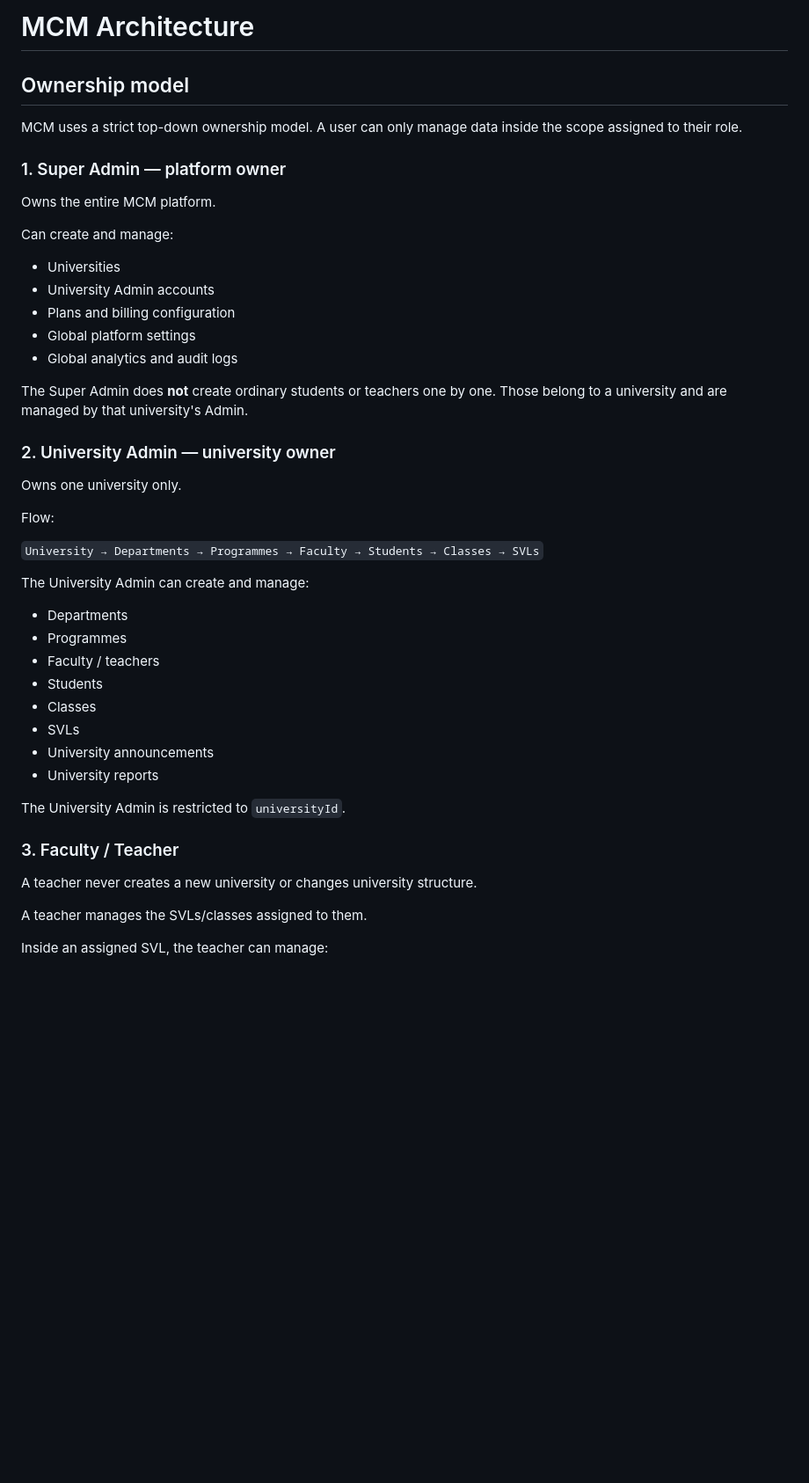
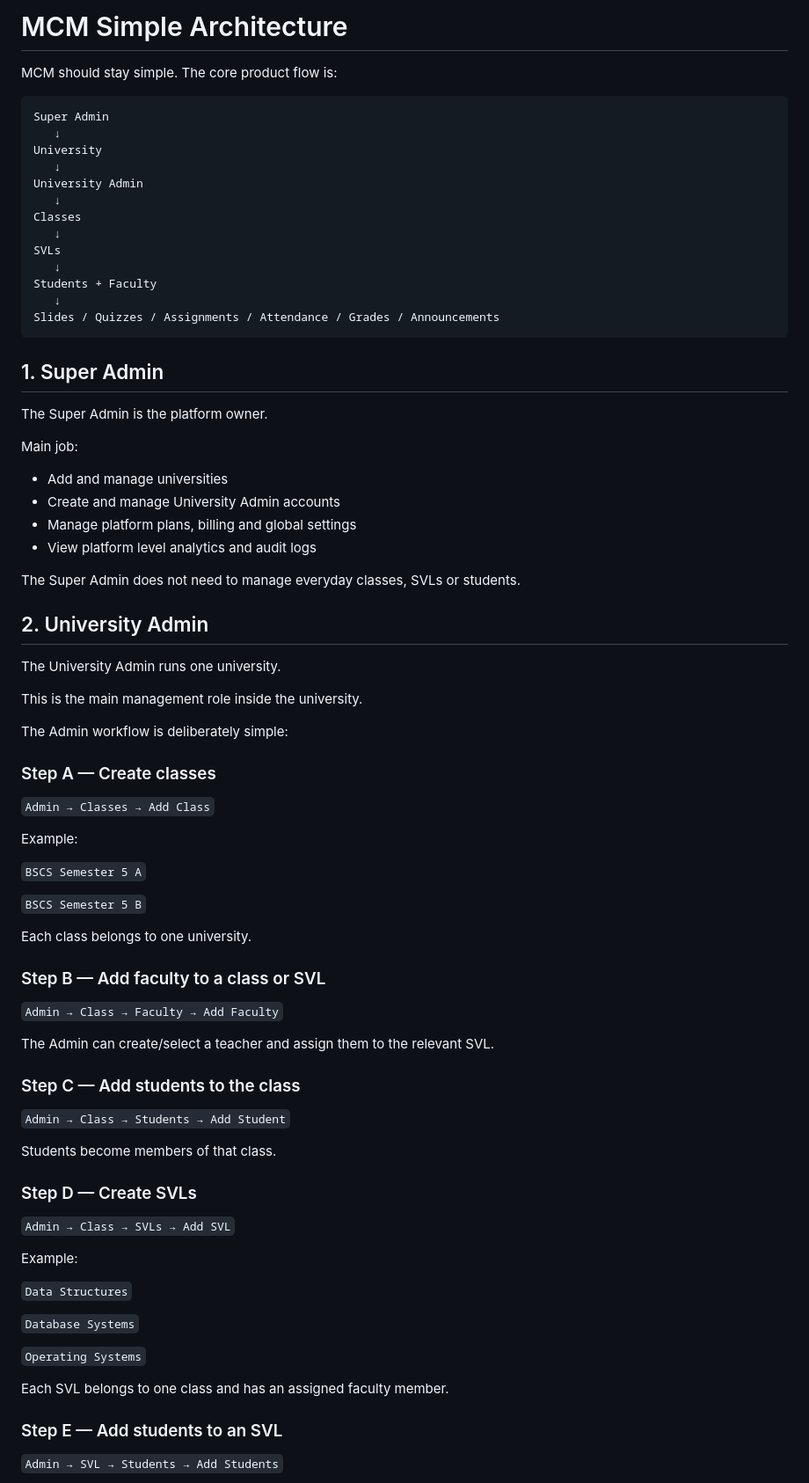
Before and after one commit to Webster-02/MCM-App, a Markdown page: MCM-ARCHITECTURE.md, the part around one of its changes. Shown at 88% size. Drawn GitHub-style; blank space fills up the shorter version.

Commit message:
Simplify MCM ownership and academic workflow

````diff
--- a/MCM-ARCHITECTURE.md
+++ b/MCM-ARCHITECTURE.md
@@ -1,49 +1,83 @@
-# MCM Architecture
+# MCM Simple Architecture
 
-## Ownership model
+MCM should stay simple. The core product flow is:
 
-MCM uses a strict top-down ownership model. A user can only manage data inside the scope assigned to their role.
+```text
+Super Admin
+   ↓
+University
+   ↓
+University Admin
+   ↓
+Classes
+   ↓
+SVLs
+   ↓
+Students + Faculty
+   ↓
+Slides / Quizzes / Assignments / Attendance / Grades / Announcements
+```
 
-### 1. Super Admin — platform owner
+## 1. Super Admin
 
-Owns the entire MCM platform.
+The Super Admin is the platform owner.
 
-Can create and manage:
+Main job:
 
-- Universities
-- University Admin accounts
-- Plans and billing configuration
-- Global platform settings
-- Global analytics and audit logs
+- Add and manage universities
+- Create and manage University Admin accounts
+- Manage platform plans, billing and global settings
+- View platform level analytics and audit logs
 
-The Super Admin does **not** create ordinary students or teachers one by one. Those belong to a university and are managed by that university's Admin.
+The Super Admin does not need to manage everyday classes, SVLs or students.
 
-### 2. University Admin — university owner
+## 2. University Admin
 
-Owns one university only.
+The University Admin runs one university.
 
-Flow:
+This is the main management role inside the university.
 
-`University → Departments → Programmes → Faculty → Students → Classes → SVLs`
+The Admin workflow is deliberately simple:
 
-The University Admin can create and manage:
+### Step A — Create classes
 
-- Departments
-- Programmes
-- Faculty / teachers
-- Students
-- Classes
-- SVLs
-- University announcements
-- University reports
+`Admin → Classes → Add Class`
 
-The University Admin is restricted to `universityId`.
+Example:
 
-### 3. Faculty / Teacher
+`BSCS Semester 5 A`
 
-A teacher never creates a new university or changes university structure.
+`BSCS Semester 5 B`
 
-A teacher manages the SVLs/classes assigned to them.
+Each class belongs to one university.
 
-Inside an assigned SVL, the teacher can manage:
+### Step B — Add faculty to a class or SVL
 
+`Admin → Class → Faculty → Add Faculty`
+
+The Admin can create/select a teacher and assign them to the relevant SVL.
+
+### Step C — Add students to the class
+
+`Admin → Class → Students → Add Student`
+
+Students become members of that class.
+
+### Step D — Create SVLs
+
+`Admin → Class → SVLs → Add SVL`
+
+Example:
+
+`Data Structures`
+
+`Database Systems`
+
+`Operating Systems`
+
+Each SVL belongs to one class and has an assigned faculty member.
+
+### Step E — Add students to an SVL
+
+`Admin → SVL → Students → Add Students`
+
````
Also changed, not shown: other parts of MCM-ARCHITECTURE.md (+112 -139 lines).
